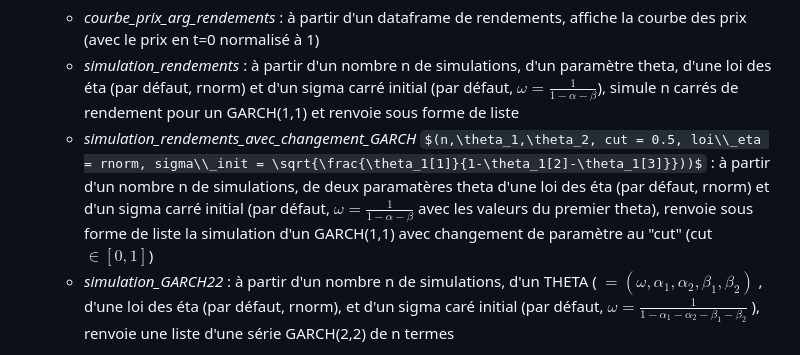
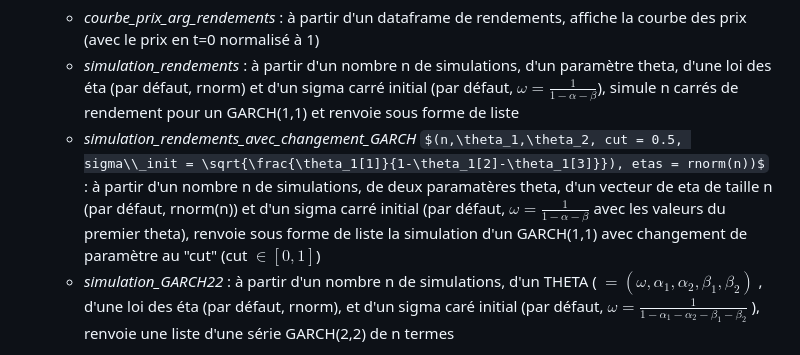
Before and after one commit to JustinRuelland/Garch_Model_Assets, a Markdown page: README.md, the part around the change. GitHub-like rendering; some formulas as TeX source.

Commit message:
simulation_chgt_GARCH - loi_eta switched to etas

```diff
--- a/README.md
+++ b/README.md
@@ -13,7 +13,7 @@
 - Fichier **simulation_series.R** :
   - *courbe_prix_arg_rendements* : à partir d'un dataframe de rendements, affiche la courbe des prix (avec le prix en t=0 normalisé à 1)
   - *simulation_rendements* : à partir d'un nombre n de simulations, d'un paramètre theta, d'une loi des éta (par défaut, rnorm) et d'un sigma carré initial (par défaut,  $\omega=\frac{1}{1-\alpha-\beta}$), simule n carrés de rendement pour un GARCH(1,1) et renvoie sous forme de liste
-  - *simulation_rendements_avec_changement_GARCH* $(n,\theta_1,\theta_2, cut = 0.5, loi\\_eta = rnorm, sigma\\_init = \sqrt{\frac{\theta_1[1]}{1-\theta_1[2]-\theta_1[3]}}))$ : à partir d'un nombre n de simulations, de deux paramatères theta d'une loi des éta (par défaut, rnorm) et d'un sigma carré initial (par défaut, $\omega=\frac{1}{1-\alpha-\beta}$ avec les valeurs du premier theta), renvoie sous forme de liste la simulation d'un GARCH(1,1) avec changement de paramètre au "cut" (cut $\in [0,1]$)
+  - *simulation_rendements_avec_changement_GARCH* $(n,\theta_1,\theta_2, cut = 0.5, sigma\\_init = \sqrt{\frac{\theta_1[1]}{1-\theta_1[2]-\theta_1[3]}}), etas = rnorm(n))$ : à partir d'un nombre n de simulations, de deux paramatères theta, d'un vecteur de eta de taille n (par défaut, rnorm(n)) et d'un sigma carré initial (par défaut, $\omega=\frac{1}{1-\alpha-\beta}$ avec les valeurs du premier theta), renvoie sous forme de liste la simulation d'un GARCH(1,1) avec changement de paramètre au "cut" (cut $\in [0,1]$)
   - *simulation_GARCH22* : à partir d'un nombre n de simulations, d'un THETA ( $=(\omega,\alpha_1,\alpha_2,\beta_1,\beta_2)$ , d'une loi des éta (par défaut, rnorm), et d'un sigma caré initial (par défaut, $\omega=\frac{1}{1-\alpha_1-\alpha_2-\beta_1-\beta_2}$ ), renvoie une liste d'une série GARCH(2,2) de n termes
 
 - Fichier **QML_Variance.R**:
```
